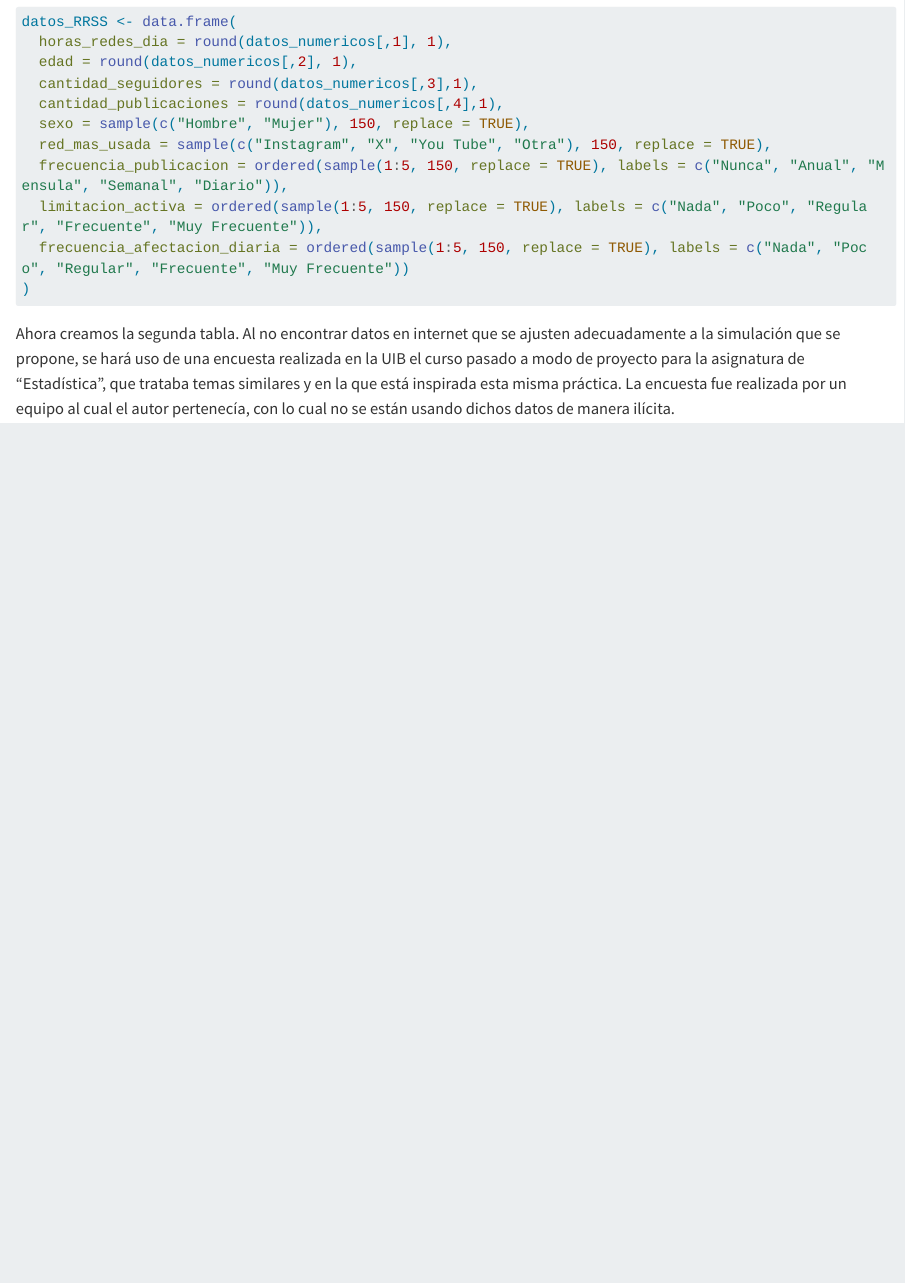
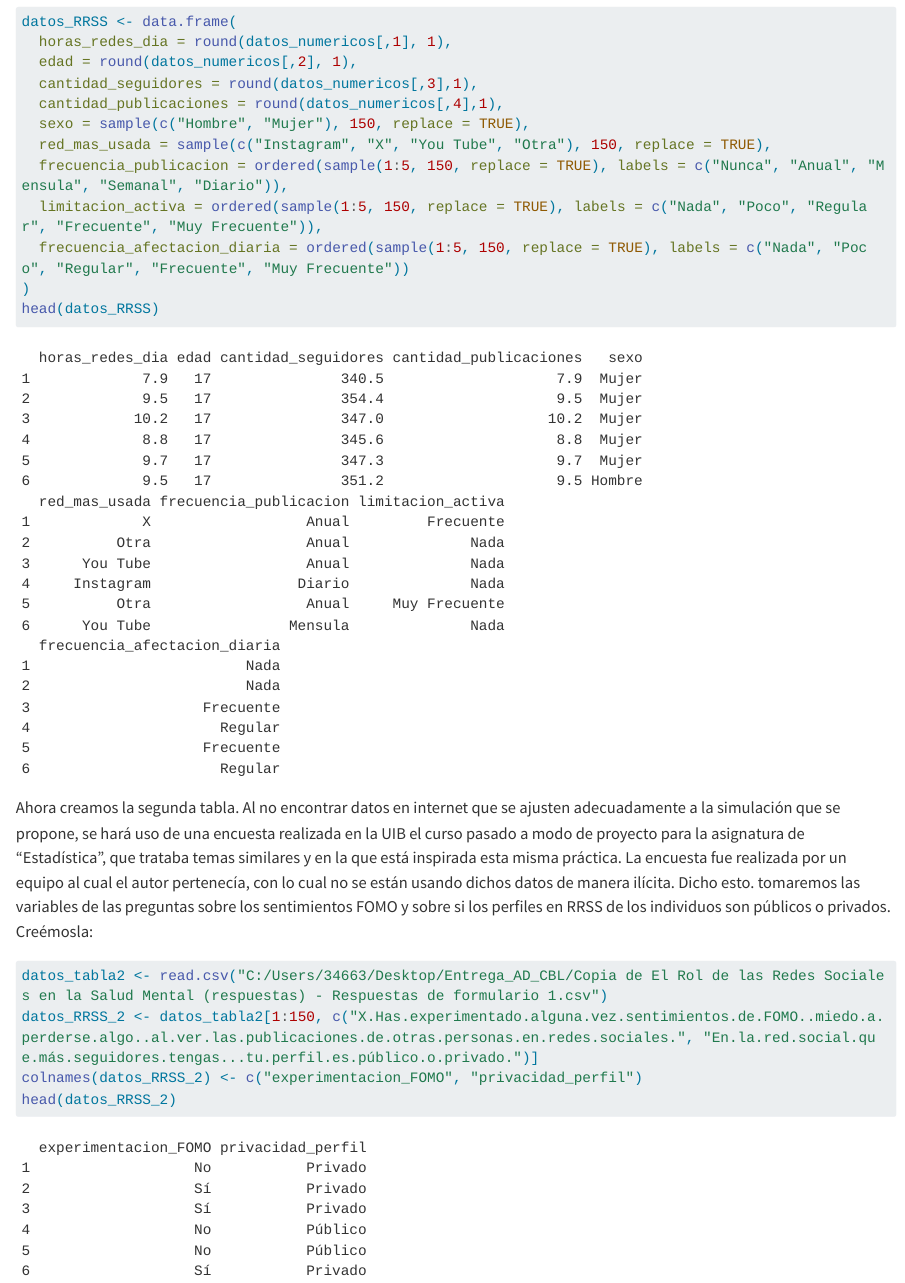
Before and after one commit to CarlosBayes/Entrega_AD_CBL, a Quarto document (Entrega_AD_CBL.qmd): the page in a window 1100 px wide, from 760 px down. Rendered offline with R 4.5, knitr and Pandoc in place of Quarto, with nearby package versions; long lines of code are wrapped.

Commit message:
creacion segunda tabla y algunos ajustes de visualizacion de los datos

````diff
--- a/Entrega_AD_CBL.qmd
+++ b/Entrega_AD_CBL.qmd
@@ -50,7 +50,13 @@ datos_RRSS <- data.frame(
   limitacion_activa = ordered(sample(1:5, 150, replace = TRUE), labels = c("Nada", "Poco", "Regular", "Frecuente", "Muy Frecuente")),
   frecuencia_afectacion_diaria = ordered(sample(1:5, 150, replace = TRUE), labels = c("Nada", "Poco", "Regular", "Frecuente", "Muy Frecuente"))
 )
-
+head(datos_RRSS)
 ```
 
-Ahora creamos la segunda tabla. Al no encontrar datos en internet que se ajusten adecuadamente a la simulación que se propone, se hará uso de una encuesta realizada en la UIB el curso pasado a modo de proyecto para la asignatura de "Estadística", que trataba temas similares y en la que está inspirada esta misma práctica. La encuesta fue realizada por un equipo al cual el autor pertenecía, con lo cual no se están usando dichos datos de manera ilícita.
+Ahora creamos la segunda tabla. Al no encontrar datos en internet que se ajusten adecuadamente a la simulación que se propone, se hará uso de una encuesta realizada en la UIB el curso pasado a modo de proyecto para la asignatura de "Estadística", que trataba temas similares y en la que está inspirada esta misma práctica. La encuesta fue realizada por un equipo al cual el autor pertenecía, con lo cual no se están usando dichos datos de manera ilícita. Dicho esto. tomaremos las variables de las preguntas sobre los sentimientos FOMO y sobre si los perfiles en RRSS de los individuos son públicos o privados. Creémosla:
+```{r}
+datos_tabla2 <- read.csv("C:/Users/34663/Desktop/Entrega_AD_CBL/Copia de El Rol de las Redes Sociales en la Salud Mental (respuestas) - Respuestas de formulario 1.csv")
+datos_RRSS_2 <- datos_tabla2[1:150, c("X.Has.experimentado.alguna.vez.sentimientos.de.FOMO..miedo.a.perderse.algo..al.ver.las.publicaciones.de.otras.personas.en.redes.sociales.", "En.la.red.social.que.más.seguidores.tengas...tu.perfil.es.público.o.privado.")]
+colnames(datos_RRSS_2) <- c("experimentacion_FOMO", "privacidad_perfil")
+head(datos_RRSS_2)
+```
````
